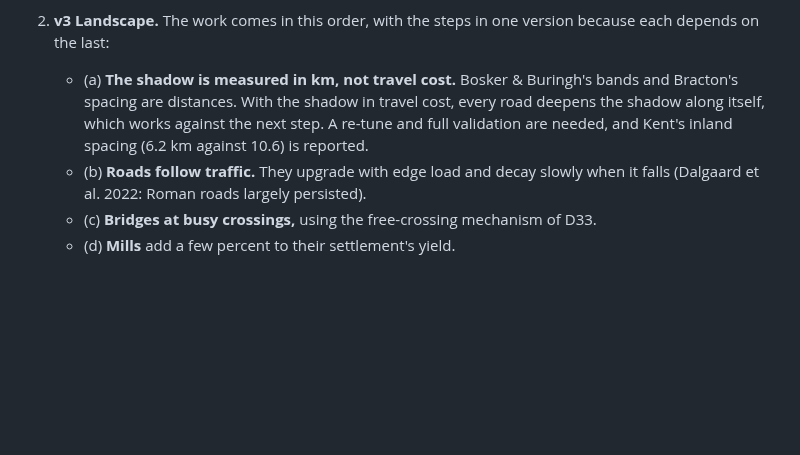
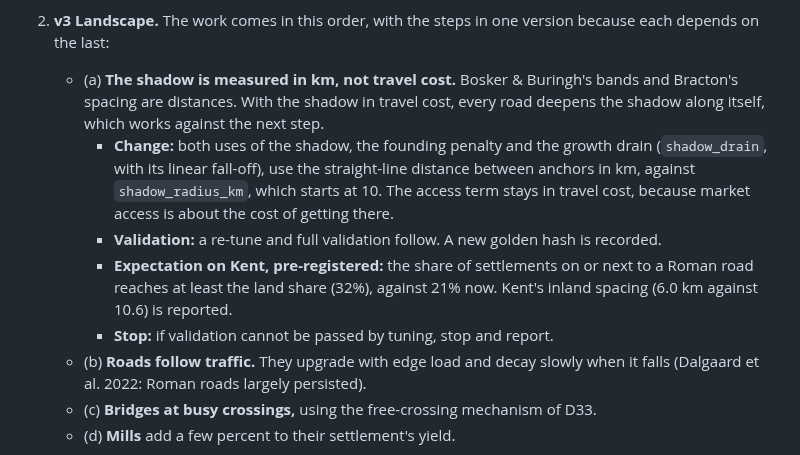
Before and after one commit to tenebrius/Hinterlands, a Markdown page: docs/foundation.md, the part around the change. Drawn GitHub-style; blank space fills up the shorter version.

Commit message:
v3 shadow, designer: v2.1 accepted; shadow in km specified (founding penalty and drain by straight-line distance; access stays in cost) with Kent expectation
Co-Authored-By: Claude Opus 5.5 <noreply@anthropic.com>
Claude-Session: https://claude.ai/code/session_01FV7PafZcE8MXsZnCyjBuYd

```diff
--- a/docs/foundation.md
+++ b/docs/foundation.md
@@ -416,7 +416,11 @@ The simulation lane runs left to right through its gates; the map generation tra
 **Plan after v2** (designer, 21 October 2026). This replaces the table above where they differ.
 1. **v2.1 Kent resources and coppice.** The coppice rule for iron fuel (see Sites and production) comes first, with one re-run of the v2 gate. Then come the Kent resources (data only). Wealden iron, Maidstone ragstone and the estuary salt pans are added to Kent's `Terrain` through the importer, as a showcase of v2 on real ground. It is reported, not gated, and no expectation is set for any single site.
 2. **v3 Landscape.** The work comes in this order, with the steps in one version because each depends on the last:
-   - (a) **The shadow is measured in km, not travel cost.** Bosker & Buringh's bands and Bracton's spacing are distances. With the shadow in travel cost, every road deepens the shadow along itself, which works against the next step. A re-tune and full validation are needed, and Kent's inland spacing (6.2 km against 10.6) is reported.
+   - (a) **The shadow is measured in km, not travel cost.** Bosker & Buringh's bands and Bracton's spacing are distances. With the shadow in travel cost, every road deepens the shadow along itself, which works against the next step.
+     - **Change:** both uses of the shadow, the founding penalty and the growth drain (`shadow_drain`, with its linear fall-off), use the straight-line distance between anchors in km, against `shadow_radius_km`, which starts at 10. The access term stays in travel cost, because market access is about the cost of getting there.
+     - **Validation:** a re-tune and full validation follow. A new golden hash is recorded.
+     - **Expectation on Kent, pre-registered:** the share of settlements on or next to a Roman road reaches at least the land share (32%), against 21% now. Kent's inland spacing (6.0 km against 10.6) is reported.
+     - **Stop:** if validation cannot be passed by tuning, stop and report.
    - (b) **Roads follow traffic.** They upgrade with edge load and decay slowly when it falls (Dalgaard et al. 2022: Roman roads largely persisted).
    - (c) **Bridges at busy crossings,** using the free-crossing mechanism of D33.
    - (d) **Mills** add a few percent to their settlement's yield.
```
Also changed, not shown: docs/designer-context.md (+2 -1 lines).
